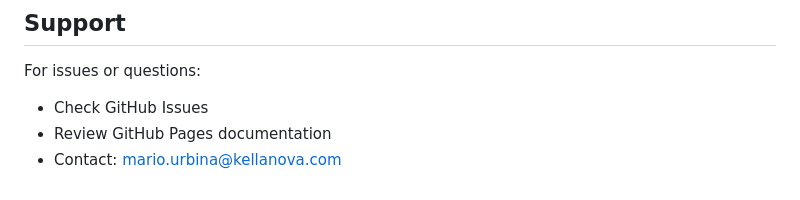
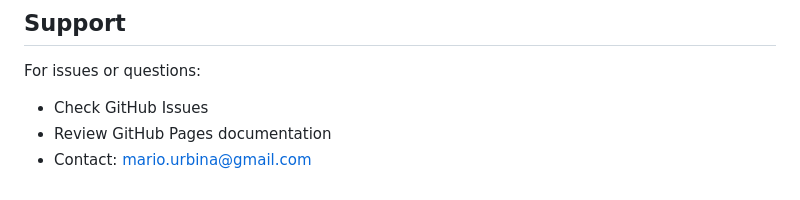
Before and after one commit to murbinamty/portfolio-website, a Markdown page: DEPLOYMENT.md, the part around the change. Rendered like a GitHub page.

```diff
--- a/DEPLOYMENT.md
+++ b/DEPLOYMENT.md
@@ -198,4 +198,4 @@ Already included in index.html:
 For issues or questions:
 - Check GitHub Issues
 - Review GitHub Pages documentation
-- Contact: mario.urbina@kellanova.com
+- Contact: mario.urbina@gmail.com
```
Also changed, not shown: README.md (+1 -1 lines), projects/b2bi-devops/README.md (+1 -1 lines).
